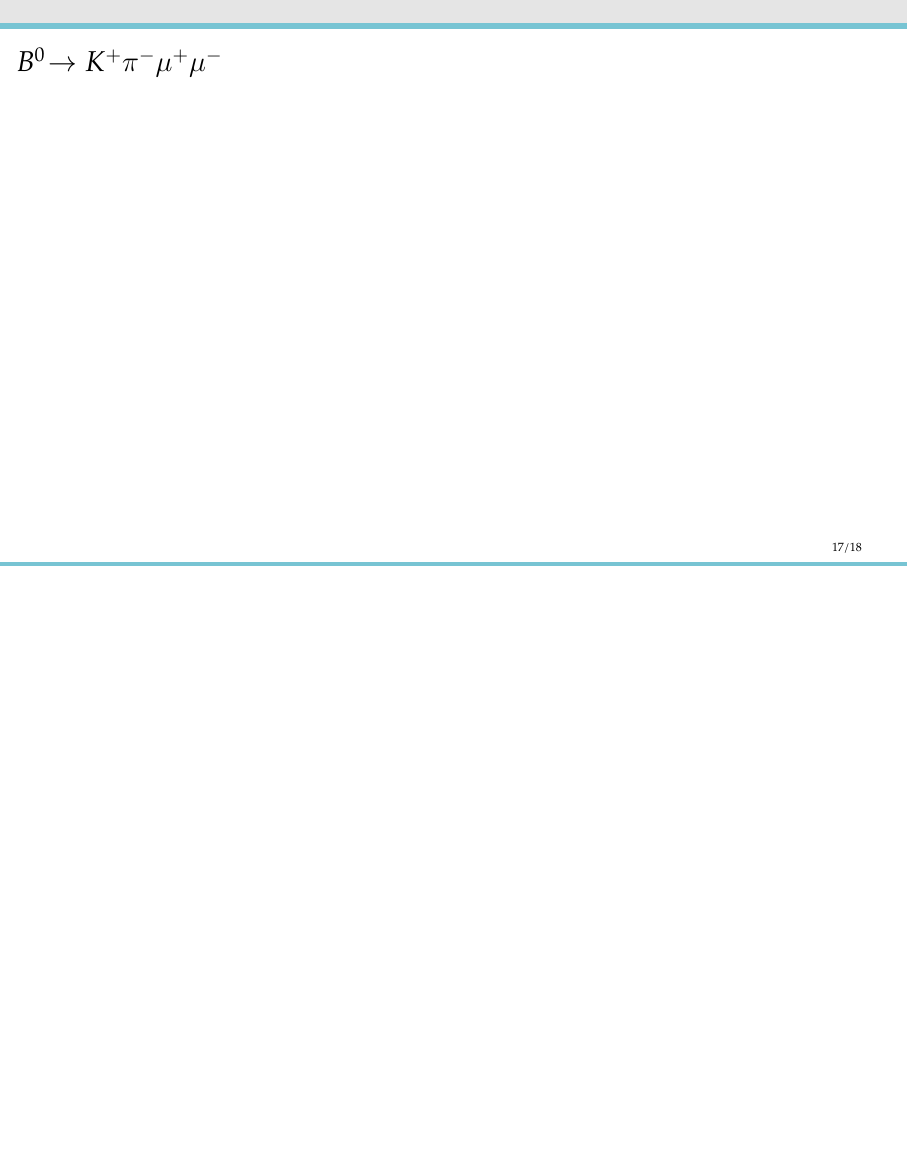
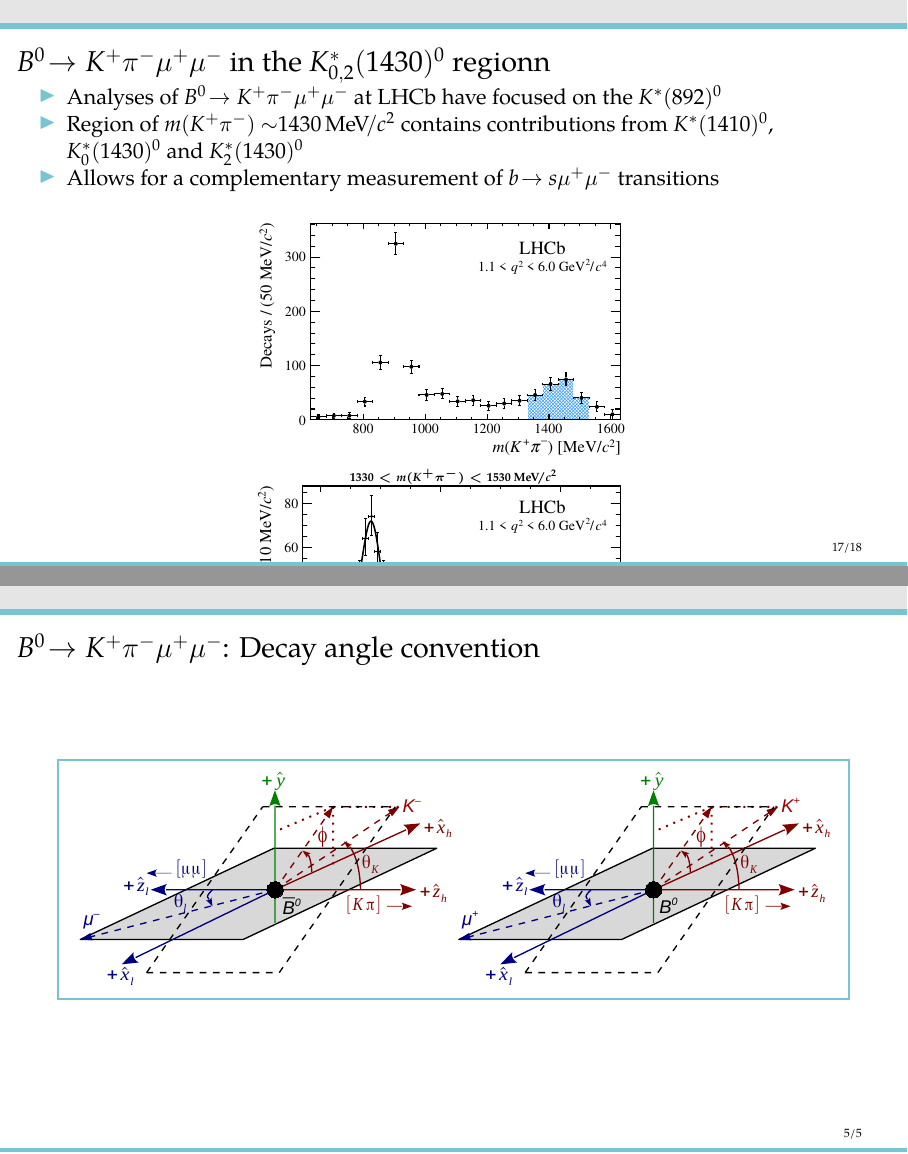
Before and after one commit to espenbowen/phd-defense, LaTeX slides (defense.tex): page 17 of 22 before the commit and pages 17 and 23 of 23 after it, the two joined at a grey line, the shorter picture padded with empty space. Compiled offline with pdfLaTeX.

Commit message:
more additions

```diff
--- a/defense.tex
+++ b/defense.tex
@@ -89,6 +89,8 @@
 \definecolor{antiquebrass}{rgb}{0.8, 0.58, 0.46}
 \definecolor{cobalt}{rgb}{0.0, 0.28, 0.67}
 
+\def\Kstarfourteenthirty  {{\ensuremath{\kaon^{*}_{0,2}(1430)^{0}}}\xspace}
+
 %%%%%%%%%%%%%%%%%%%%%%%%%%%%%%%%%%%%%%%%%%%%%%%%%%%%%%%%%%%%%%%%%
 %Begin document
 %%%%%%%%%%%%%%%%%%%%%%%%%%%%%%%%%%%%%%%%%%%%%%%%%%%%%%%%%%%%%%%%%
@@ -624,8 +626,24 @@
 %%%%%%%%%%%%%%%%%%%%%%%%%%%%%%%%%%%%%%%%%%%%%%%%%%%%%%%%%%%%%%%%%
 %Slide
 %%%%%%%%%%%%%%%%%%%%%%%%%%%%%%%%%%%%%%%%%%%%%%%%%%%%%%%%%%%%%%%%%
-\begin{frame}{\BdToKpimm}
+\begin{frame}{\BdToKpimm in the \Kstarfourteenthirty regionn}
+\begin{itemize}
+\item Analyses of \BdToKpimm at \lhcb have focused on the \KstP
+\item Region of \mkpi $\sim$1430\mevcc contains contributions from $K^\ast(1410)^0$, $K^\ast_0(1430)^0$ and $K^\ast_2(1430)^0$
+\item Allows for a complementary measurement of $\decay{\bquark}{\squark\mup\mun}$ transitions
+\end{itemize}
 
+\bigskip
+\centering
+\includegraphics[width=0.5\textwidth]{figs/kpimm/introduction/full-mkpi.pdf}
+\begin{tikzpicture}[font=\boldmath]
+ \centering
+ \node[anchor=south west,inner sep=0](image) at (0,0) {\includegraphics[width=0.5\textwidth]{figs/kpimm/massfit/fitKpimumu_q2_1p1_6p0.pdf}};
+ \begin{scope}[x={(image.south east)},y={(image.north west)}]
+  %\draw[help lines,xstep=.1,ystep=.1] (0,0) grid (1,1);
+  \node[draw=none] at (0.5,0.97) {\tiny $1330<\mkpi<1530\mevcc$};
+ \end{scope}
+\end{tikzpicture}
 \end{frame}
 
 %%%%%%%%%%%%%%%%%%%%%%%%%%%%%%%%%%%%%%%%%%%%%%%%%%%%%%%%%%%%%%%%%
@@ -718,9 +736,22 @@
 % %Slide
 % %%%%%%%%%%%%%%%%%%%%%%%%%%%%%%%%%%%%%%%%%%%%%%%%%%%%%%%%%%%%%%%%%
 \begin{frame}\frametitle{VeloUT: Wrong side tracks}
+\medskip
 \centering
 \includegraphics[width=0.5\textwidth]{figs/upstream-tracking-upgrade/wrong_side_hits.pdf}
 \end{frame}
+
+%%%%%%%%%%%%%%%%%%%%%%%%%%%%%%%%%%%%%%%%%%%%%%%%%%%%%%%%%%%%%%%%%
+%Slide
+%%%%%%%%%%%%%%%%%%%%%%%%%%%%%%%%%%%%%%%%%%%%%%%%%%%%%%%%%%%%%%%%%
+\begin{frame}{\BdToKpimm: Decay angle convention}
+
+\begin{mdframed}[linecolor=barcolor]
+\includegraphics[width=0.5\textwidth]{figs/kpimm/angular-distribution/angles_bzb.pdf}
+\includegraphics[width=0.5\textwidth]{figs/kpimm/angular-distribution/angles_bz.pdf}
+\end{mdframed}
+\end{frame}
+
 %%%%%%%%%%%%%%%%%%%%%%%%%%%%%%%%%%%%%%%%%%%%%%%%%%%%%%%%%%%%%%%%%%%%%%%%%%%%%%%%%%%%%%%
 %%%%%%%%%%%%%%%%%%%%%%%%%%%%%%%%%%%%%%%%%%%%%%%%%%%%%%%%%%%%%%%%%%%%%%%%%%%%%%%%%%%%%%%
 %           END OF DOCUMENT
```
Also changed, not shown: figs/kpimm/angular-distribution/angles_bz.pdf (added), figs/kpimm/angular-distribution/angles_bzb.pdf (added), figs/kpimm/massfit/fitKpimumu_q2_0p1_0p98.pdf (added), figs/kpimm/massfit/fitKpimumu_q2_1p1_2p5.pdf (added), figs/kpimm/massfit/fitKpimumu_q2_1p1_6p0.pdf (added), figs/kpimm/massfit/fitKpimumu_q2_2p5_4p0.pdf (added), figs/kpimm/massfit/fitKpimumu_q2_4p0_6p0.pdf (added), figs/kpimm/massfit/fitKpimumu_q2_6p0_8p0.pdf (added), figs/kpimm/massfit/fit_jpsi.pdf (added), figs/kpimm/massfit/fit_jpsi_log.pdf (added), figs/kpimm/massfit/s_sigma.pdf (added), defense.tex (20 more changed lines).
